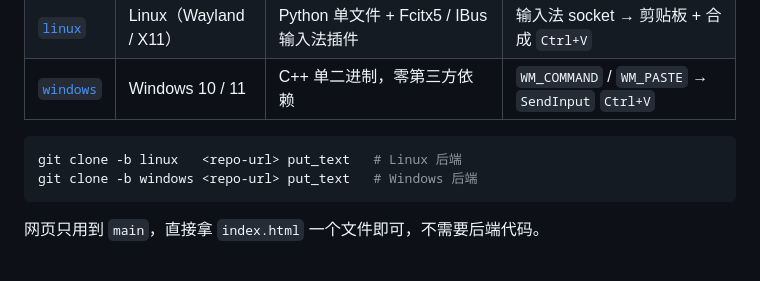
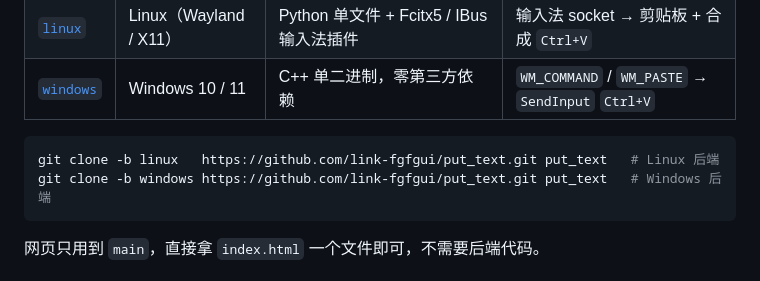
Before and after one commit to link-fgfgui/put_text, a Markdown page: README.md, the part around the change. Drawn GitHub-style.

Commit message:
docs: 补上仓库地址
三个分支（main/linux/windows）已推到
https://github.com/link-fgfgui/put_text

````diff
--- a/README.md
+++ b/README.md
@@ -20,8 +20,8 @@
 | [`windows`](../../tree/windows) | Windows 10 / 11 | C++ 单二进制，零第三方依赖 | `WM_COMMAND` / `WM_PASTE` → `SendInput` `Ctrl+V` |
 
 ```bash
-git clone -b linux   <repo-url> put_text   # Linux 后端
-git clone -b windows <repo-url> put_text   # Windows 后端
+git clone -b linux   https://github.com/link-fgfgui/put_text.git put_text   # Linux 后端
+git clone -b windows https://github.com/link-fgfgui/put_text.git put_text   # Windows 后端
 ```
 
 网页只用到 `main`，直接拿 `index.html` 一个文件即可，不需要后端代码。
````
